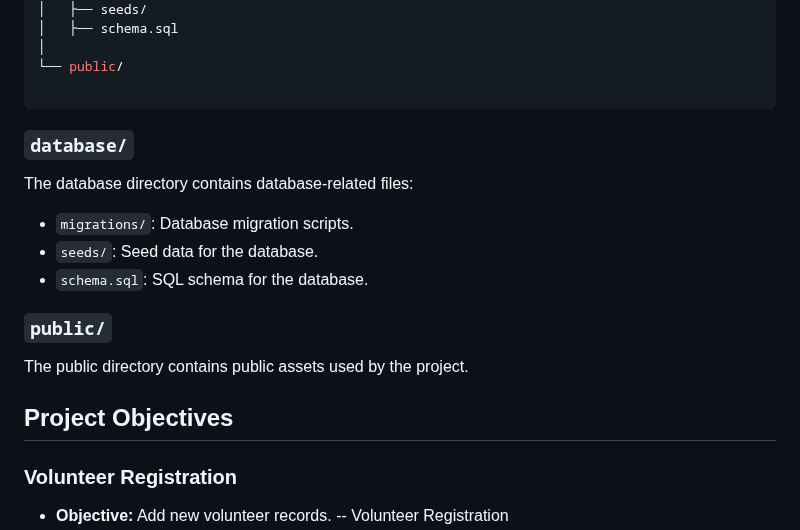
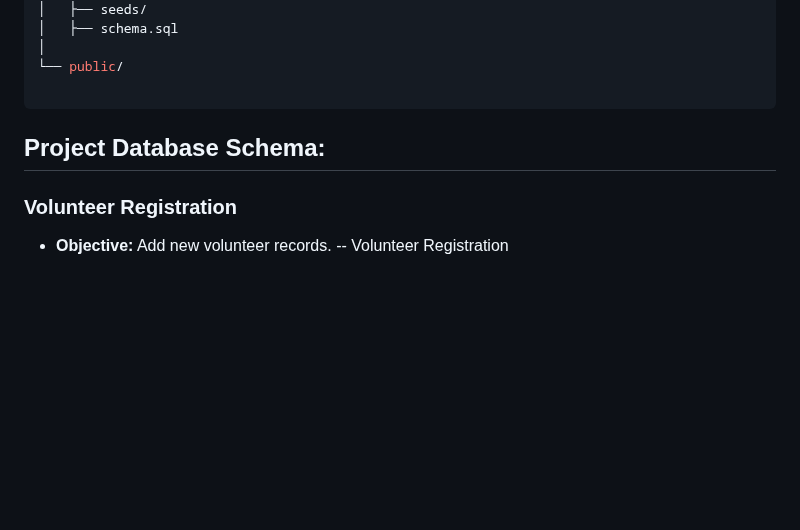
Before and after one commit to showrin20/CrisisCrew, a Markdown page: README.md, the part around the change. GitHub-like rendering; blank space fills up the shorter version.

````diff
--- a/README.md
+++ b/README.md
@@ -77,19 +77,8 @@ CrisisCrew/
 └── public/
 
 ```
-### `database/`
 
-The database directory contains database-related files:
-
-- `migrations/`: Database migration scripts.
-- `seeds/`: Seed data for the database.
-- `schema.sql`: SQL schema for the database.
-
-### `public/`
-
-The public directory contains public assets used by the project.
-
-## Project Objectives
+## Project Database Schema:
 
 ### Volunteer Registration
 - **Objective:** Add new volunteer records.
````
